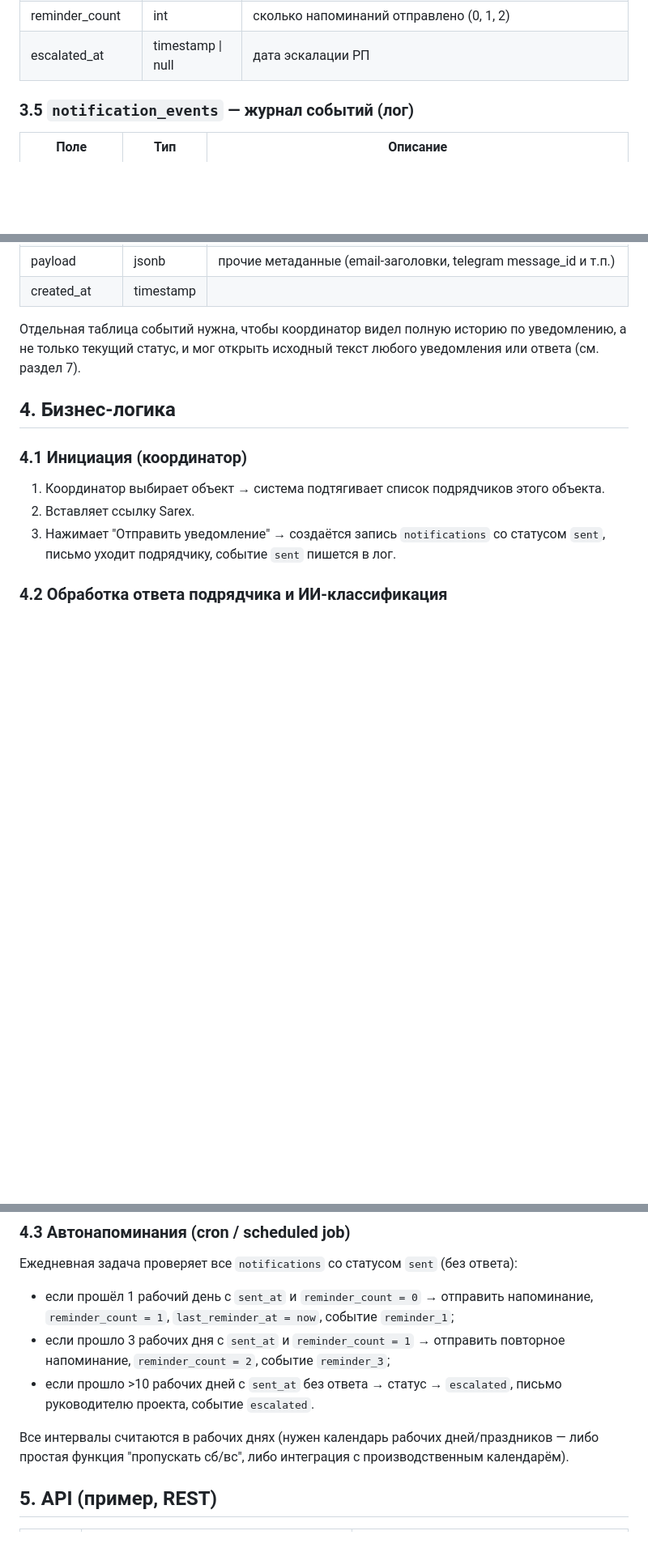
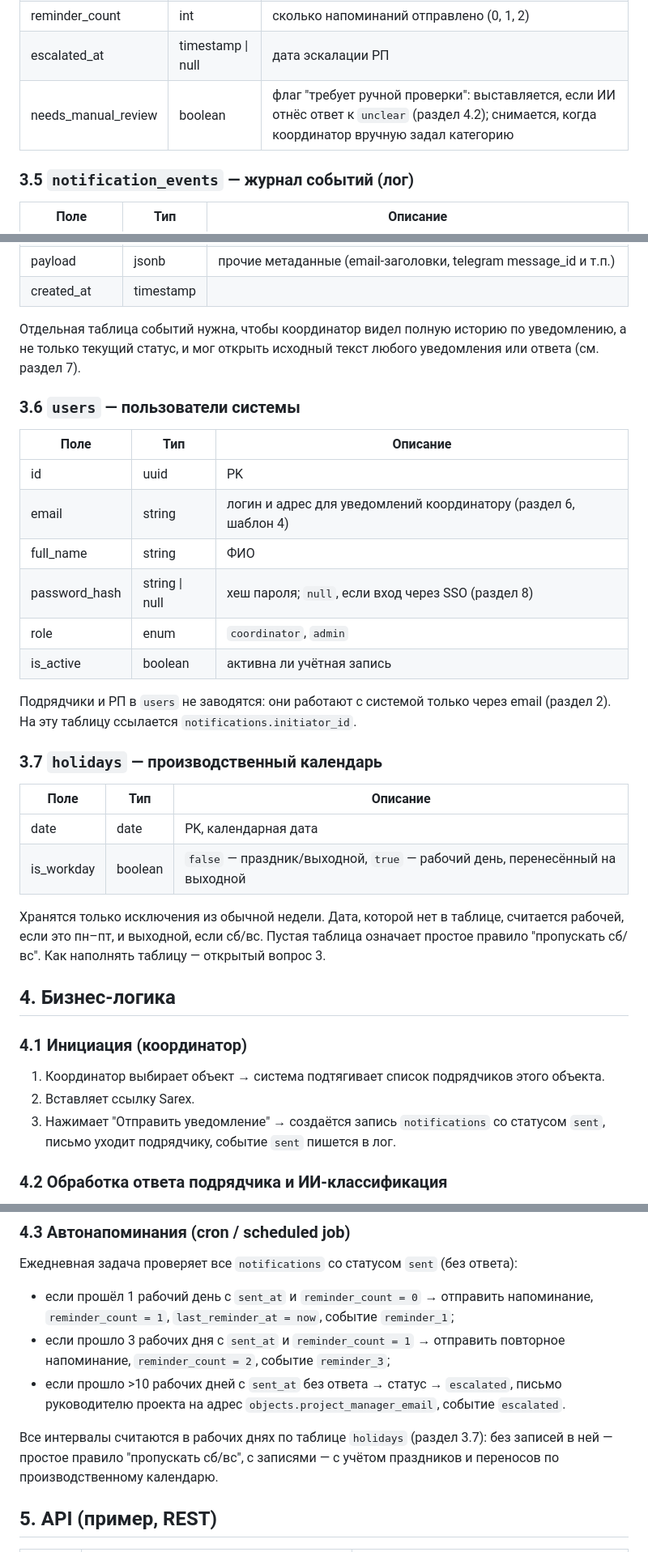
Before and after one commit to Pechenk0ta/sarex_claude, a Markdown page: TZ_uvedomlenie_podryadchikov.md, 3 parts joined by grey strips. Shown at 81% size. GitHub-like rendering; blank space fills up the shorter version.

Commit message:
TZ: add users, holidays, manual review flag and PM email
Co-Authored-By: Claude Opus 5.5 <noreply@anthropic.com>
Claude-Session: https://claude.ai/code/session_01Tnf2m3i4M1pcQ1sQqXoj3C

```diff
--- a/TZ_uvedomlenie_podryadchikov.md
+++ b/TZ_uvedomlenie_podryadchikov.md
@@ -71,6 +72,7 @@
 | last_reminder_at | timestamp \| null | дата последнего напоминания |
 | reminder_count | int | сколько напоминаний отправлено (0, 1, 2) |
 | escalated_at | timestamp \| null | дата эскалации РП |
+| needs_manual_review | boolean | флаг "требует ручной проверки": выставляется, если ИИ отнёс ответ к `unclear` (раздел 4.2); снимается, когда координатор вручную задал категорию |
 
 ### 3.5 `notification_events` — журнал событий (лог)
 | Поле | Тип | Описание |
@@ -85,6 +87,26 @@
 | created_at | timestamp | |
 
 Отдельная таблица событий нужна, чтобы координатор видел полную историю по уведомлению, а не только текущий статус, и мог открыть исходный текст любого уведомления или ответа (см. раздел 7).
+
+### 3.6 `users` — пользователи системы
+| Поле | Тип | Описание |
+|---|---|---|
+| id | uuid | PK |
+| email | string | логин и адрес для уведомлений координатору (раздел 6, шаблон 4) |
+| full_name | string | ФИО |
+| password_hash | string \| null | хеш пароля; `null`, если вход через SSO (раздел 8) |
+| role | enum | `coordinator`, `admin` |
+| is_active | boolean | активна ли учётная запись |
+
+Подрядчики и РП в `users` не заводятся: они работают с системой только через email (раздел 2). На эту таблицу ссылается `notifications.initiator_id`.
+
+### 3.7 `holidays` — производственный календарь
+| Поле | Тип | Описание |
+|---|---|---|
+| date | date | PK, календарная дата |
+| is_workday | boolean | `false` — праздник/выходной, `true` — рабочий день, перенесённый на выходной |
+
+Хранятся только исключения из обычной недели. Дата, которой нет в таблице, считается рабочей, если это пн–пт, и выходной, если сб/вс. Пустая таблица означает простое правило "пропускать сб/вс". Как наполнять таблицу — открытый вопрос 3.
 
 ## 4. Бизнес-логика
 
@@ -115,9 +137,9 @@
 
 - если прошёл 1 рабочий день с `sent_at` и `reminder_count = 0` → отправить напоминание, `reminder_count = 1`, `last_reminder_at = now`, событие `reminder_1`;
 - если прошло 3 рабочих дня с `sent_at` и `reminder_count = 1` → отправить повторное напоминание, `reminder_count = 2`, событие `reminder_3`;
-- если прошло >10 рабочих дней с `sent_at` без ответа → статус → `escalated`, письмо руководителю проекта, событие `escalated`.
+- если прошло >10 рабочих дней с `sent_at` без ответа → статус → `escalated`, письмо руководителю проекта на адрес `objects.project_manager_email`, событие `escalated`.
 
-Все интервалы считаются в рабочих днях (нужен календарь рабочих дней/праздников — либо простая функция "пропускать сб/вс", либо интеграция с производственным календарём).
+Все интервалы считаются в рабочих днях по таблице `holidays` (раздел 3.7): без записей в ней — простое правило "пропускать сб/вс", с записями — с учётом праздников и переносов по производственному календарю.
 
 ## 5. API (пример, REST)
 
```
Also changed, not shown: other parts of TZ_uvedomlenie_podryadchikov.md (+3 -2 lines), CLAUDE.md (+3 -6 lines).
